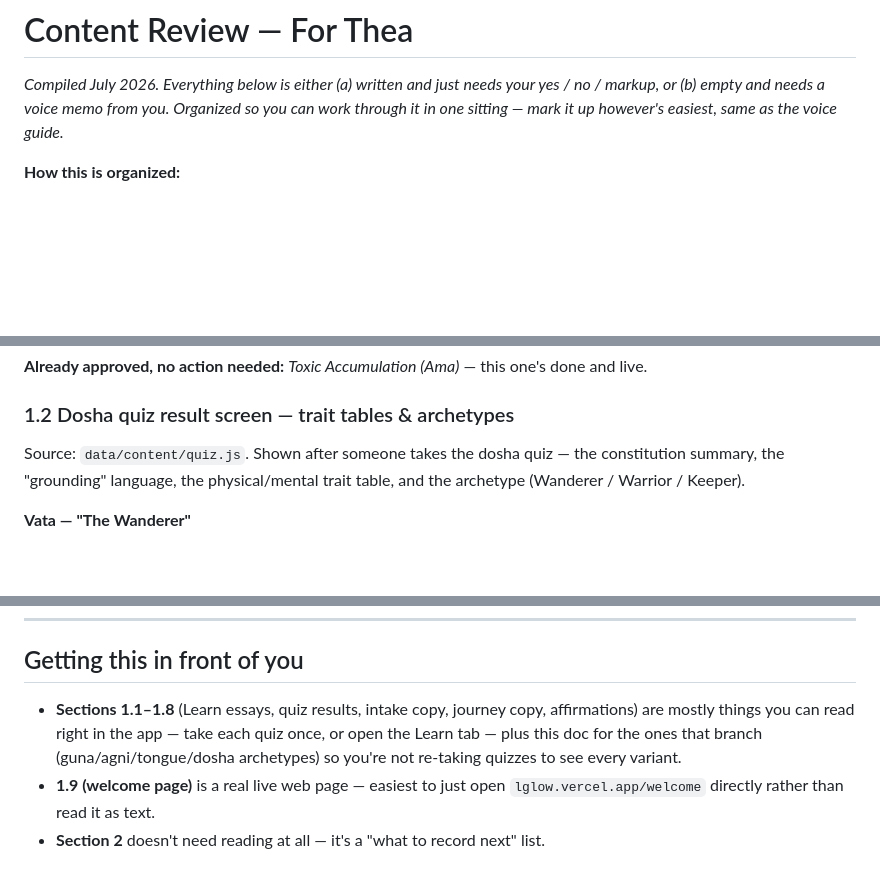
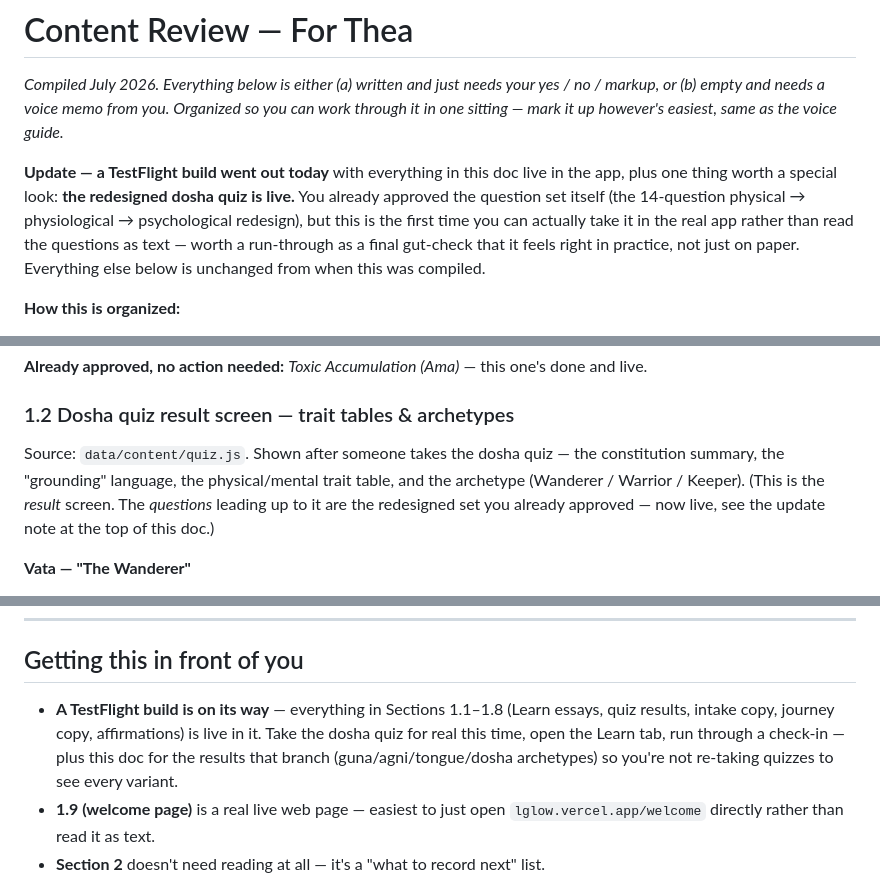
Before and after one commit to mvanderholm/l-glow, a Markdown page: docs/content-review-thea.md, 3 parts joined by grey strips. GitHub-like rendering; blank space fills up the shorter version.

Commit message:
Update content review packet with TestFlight build status
Flags that the dosha quiz redesign is now live for Thea's real-app
run-through, not just a text re-read.

Co-Authored-By: Claude Sonnet 5 <noreply@anthropic.com>

```diff
--- a/docs/content-review-thea.md
+++ b/docs/content-review-thea.md
@@ -1,6 +1,8 @@
 # Content Review — For Thea
 
 *Compiled July 2026. Everything below is either (a) written and just needs your yes / no / markup, or (b) empty and needs a voice memo from you. Organized so you can work through it in one sitting — mark it up however's easiest, same as the voice guide.*
+
+**Update — a TestFlight build went out today** with everything in this doc live in the app, plus one thing worth a special look: **the redesigned dosha quiz is live.** You already approved the question set itself (the 14-question physical → physiological → psychological redesign), but this is the first time you can actually take it in the real app rather than read the questions as text — worth a run-through as a final gut-check that it feels right in practice, not just on paper. Everything else below is unchanged from when this was compiled.
 
 **How this is organized:**
 - **Section 1** — written content, ready for you to read and approve or rewrite.
@@ -34,7 +36,7 @@ These already read as your voice — most are adapted directly from your voice m
 
 ### 1.2 Dosha quiz result screen — trait tables & archetypes
 
-Source: `data/content/quiz.js`. Shown after someone takes the dosha quiz — the constitution summary, the "grounding" language, the physical/mental trait table, and the archetype (Wanderer / Warrior / Keeper).
+Source: `data/content/quiz.js`. Shown after someone takes the dosha quiz — the constitution summary, the "grounding" language, the physical/mental trait table, and the archetype (Wanderer / Warrior / Keeper). (This is the *result* screen. The *questions* leading up to it are the redesigned set you already approved — now live, see the update note at the top of this doc.)
 
 **Vata — "The Wanderer"**
 > Vata is the force of movement — governing breath, circulation, nerve impulses, and the flow of thought. Vata types are naturally creative, quick-minded, and enthusiastic, but can drift toward anxiety, dryness, and scattered energy when out of balance. Grounding, warmth, and regular routine are your medicine.
@@ -180,7 +182,7 @@ One piece that's genuinely separate: the *seasonal engine* in that file (which m
 
 ## Getting this in front of you
 
-- **Sections 1.1–1.8** (Learn essays, quiz results, intake copy, journey copy, affirmations) are mostly things you can read right in the app — take each quiz once, or open the Learn tab — plus this doc for the ones that branch (guna/agni/tongue/dosha archetypes) so you're not re-taking quizzes to see every variant.
+- **A TestFlight build is on its way** — everything in Sections 1.1–1.8 (Learn essays, quiz results, intake copy, journey copy, affirmations) is live in it. Take the dosha quiz for real this time, open the Learn tab, run through a check-in — plus this doc for the results that branch (guna/agni/tongue/dosha archetypes) so you're not re-taking quizzes to see every variant.
 - **1.9 (welcome page)** is a real live web page — easiest to just open `lglow.vercel.app/welcome` directly rather than read it as text.
 - **Section 2** doesn't need reading at all — it's a "what to record next" list.
 - **Section 3.2** is the one item here that's genuinely new to your radar — worth a dedicated look when you have a few minutes.
```
Also changed, not shown: docs/roadmap.md (+1 -1 lines).
